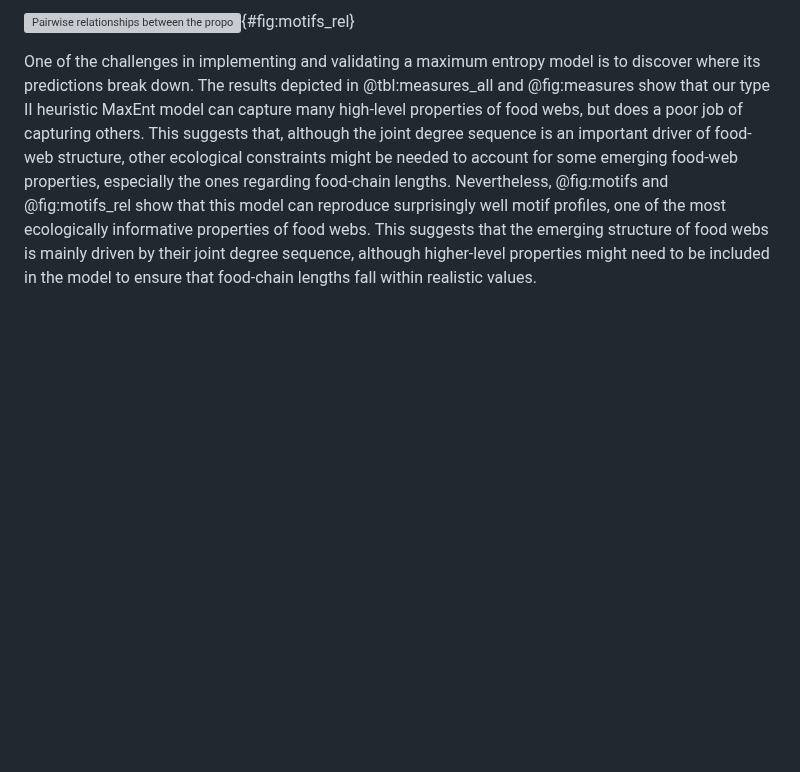
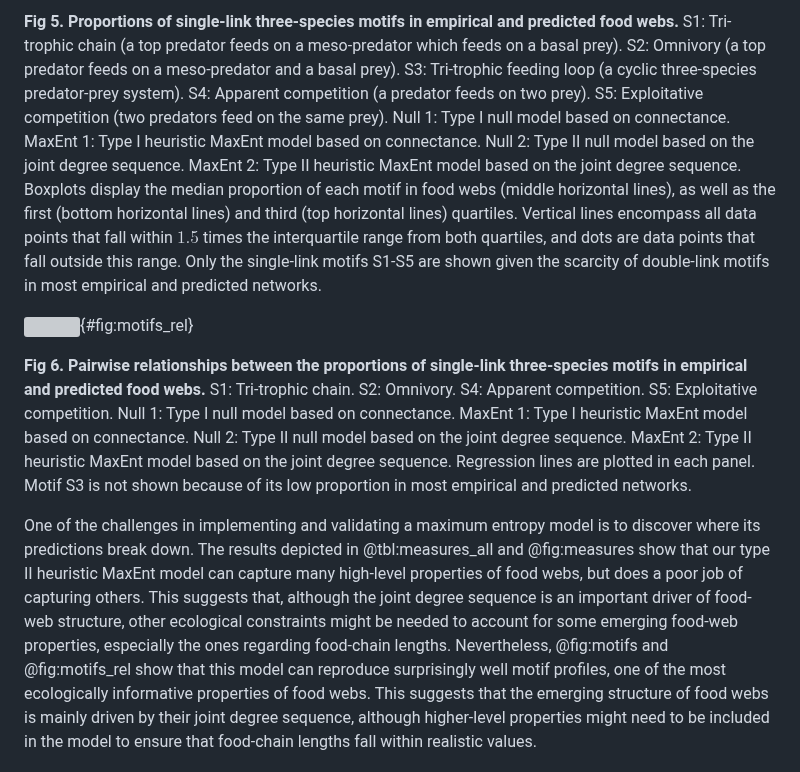
Before and after one commit to FrancisBanville/ms_maxent_networks, a Markdown page: README.md, the part around one of its changes. Rendered like a GitHub page; blank space fills up the shorter version; grey boxes are pictures that could not be loaded.

Commit message:
✨ modify figure legends to comply with PLOS guidelines

```diff
--- a/README.md
+++ b/README.md
@@ -231,5 +239,9 @@ Notwithstanding its difficulties in reproducing adequate measures of food-chain
 
-![Pairwise relationships between the proportions of single-link three-species motifs in empirical and predicted food webs. S1: Tri-trophic chain. S2: Omnivory. S4: Apparent competition. S5: Exploitative competition. Null 1: Type I null model based on connectance. MaxEnt 1: Type I heuristic MaxEnt model based on connectance. Null 2: Type II null model based on the joint degree sequence. MaxEnt 2: Type II heuristic MaxEnt model based on the joint degree sequence. Regression lines are plotted in each panel. Motif S3 is not shown because of its low proportion in most empirical and predicted networks.](figures/motifs_relations.png){#fig:motifs_rel}
+**Fig 5. Proportions of single-link three-species motifs in empirical and predicted food webs.** S1: Tri-trophic chain (a top predator feeds on a meso-predator which feeds on a basal prey). S2: Omnivory (a top predator feeds on a meso-predator and a basal prey). S3: Tri-trophic feeding loop (a cyclic three-species predator-prey system). S4: Apparent competition (a predator feeds on two prey). S5: Exploitative competition (two predators feed on the same prey). Null 1: Type I null model based on connectance. MaxEnt 1: Type I heuristic MaxEnt model based on connectance. Null 2: Type II null model based on the joint degree sequence. MaxEnt 2: Type II heuristic MaxEnt model based on the joint degree sequence. Boxplots display the median proportion of each motif in food webs (middle horizontal lines), as well as the first (bottom horizontal lines) and third (top horizontal lines) quartiles. Vertical lines encompass all data points that fall within $1.5$ times the interquartile range from both quartiles, and dots are data points that fall outside this range. Only the single-link motifs S1-S5 are shown given the scarcity of double-link motifs in most empirical and predicted networks.
+
+![](figures/motifs_relations.png){#fig:motifs_rel}
+
+**Fig 6. Pairwise relationships between the proportions of single-link three-species motifs in empirical and predicted food webs.** S1: Tri-trophic chain. S2: Omnivory. S4: Apparent competition. S5: Exploitative competition. Null 1: Type I null model based on connectance. MaxEnt 1: Type I heuristic MaxEnt model based on connectance. Null 2: Type II null model based on the joint degree sequence. MaxEnt 2: Type II heuristic MaxEnt model based on the joint degree sequence. Regression lines are plotted in each panel. Motif S3 is not shown because of its low proportion in most empirical and predicted networks.
 
 One of the challenges in implementing and validating a maximum entropy model is to discover where its predictions break down. The results depicted in @tbl:measures_all and @fig:measures show that our type II heuristic MaxEnt model can capture many high-level properties of food webs, but does a poor job of capturing others. This suggests that, although the joint degree sequence is an important driver of food-web structure, other ecological constraints might be needed to account for some emerging food-web properties, especially the ones regarding food-chain lengths. Nevertheless, @fig:motifs and @fig:motifs_rel show that this model can reproduce surprisingly well motif profiles, one of the most ecologically informative properties of food webs. This suggests that the emerging structure of food webs is mainly driven by their joint degree sequence, although higher-level properties might need to be included in the model to ensure that food-chain lengths fall within realistic values.
 
```
Also changed, not shown: other parts of README.md (+15 -7 lines).
